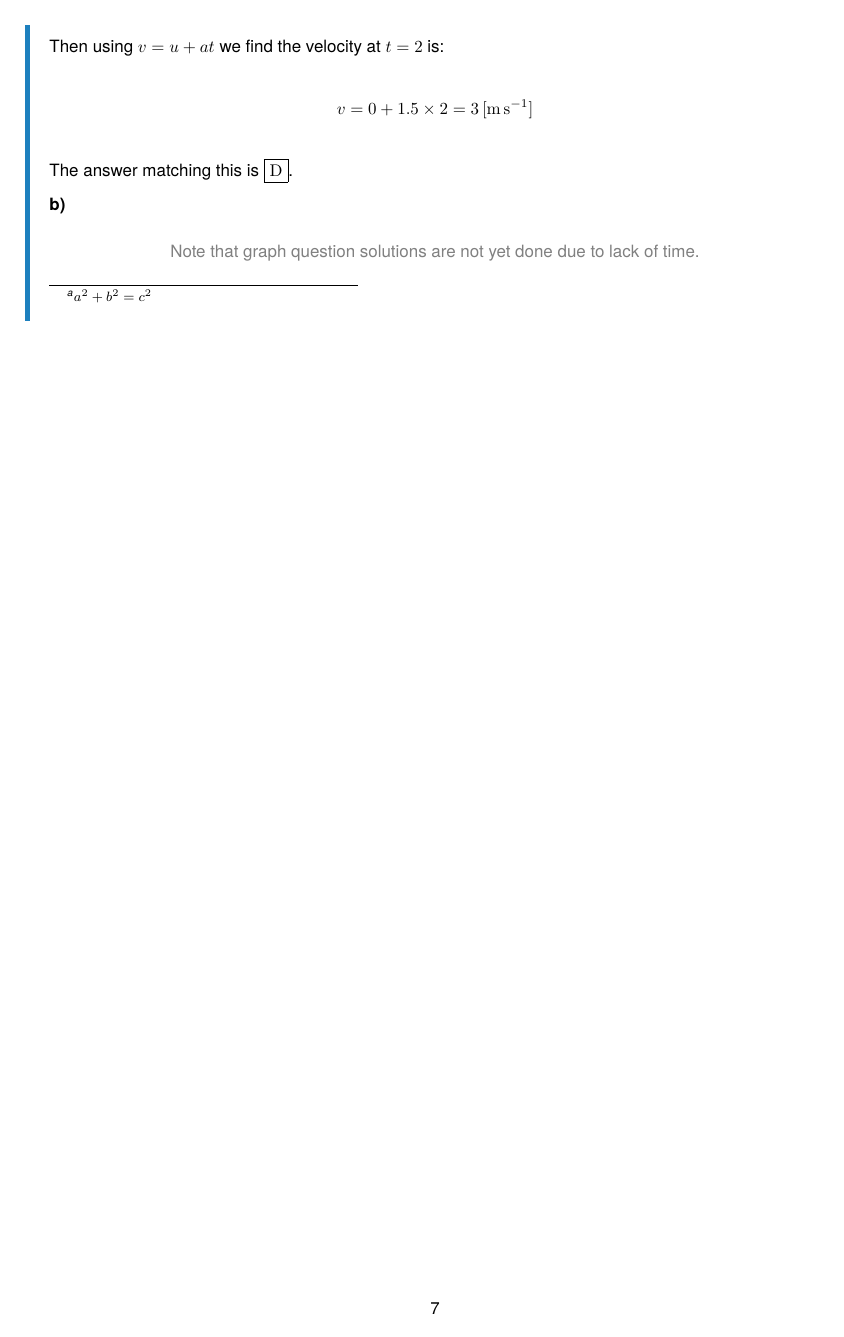
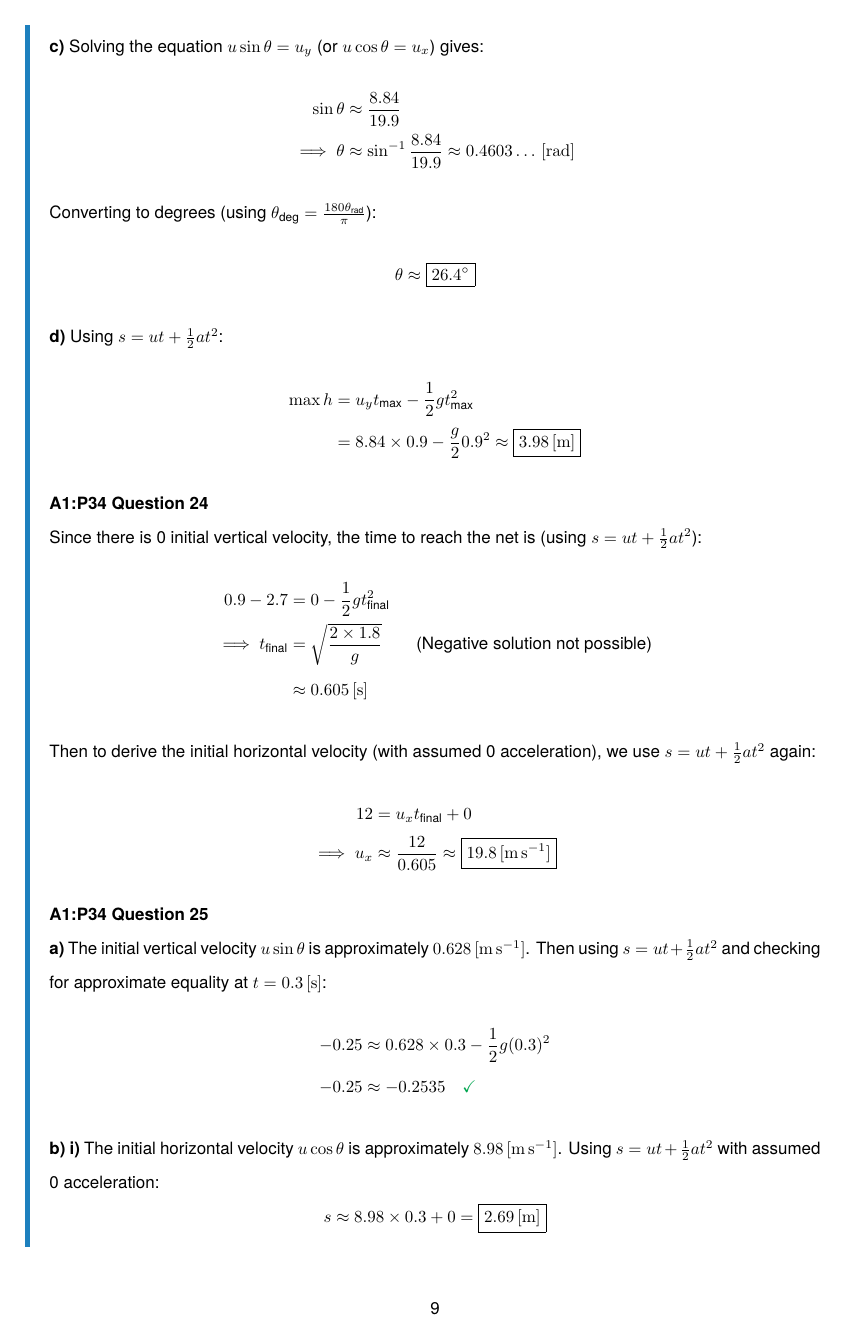
Before and after one commit to NoelNimstad/PhysicsSuggestedSolutions, a LaTeX document (main.tex, which reads A.tex): page 8 of 9 before the commit and page 10 of 12 after it. Compiled offline with pdfLaTeX.

Commit message:
finished A.1

```diff
--- a/A.tex
+++ b/A.tex
@@ -299,0 +303,2 @@ The answer matching this is \answer{D}.
+    {u_1}_yt-\frac{1}{2}gt^2&=\max y={u_2}_yt-\frac{1}{2}gt^2\\
+    \implies{u_1}_y&={u_2}_y
@@ -299,0 +374,46 @@ The answer matching this is \answer{D}.
+\subquestion{c}
+Solving the equation $u\sin\theta=u_y$ (or $u\cos\theta=u_x$) gives:
+\begin{align*}
+    \sin\theta&\approx\frac{8.84}{19.9}\\
+    \implies\theta&\approx\sin^{-1}\frac{8.84}{19.9}\approx0.4603\hdots\unit{rad}
+\end{align*}
+Converting to degrees (using $\theta_\text{deg}=\frac{180\theta_\text{rad}}{\pi}$):
+$$
+    \theta\approx\boxed{26.4^ \circ}
+$$
+
+\subquestion{d}
+Using $s=ut+\frac{1}{2}at^2$:
+\begin{align*}
+    \max h&=u_yt_\text{max}-\frac{1}{2}gt_\text{max}^2\\
+    &=8.84\times0.9-\frac{g}{2}0.9^2\approx\boxed{3.98\unit{m}}
+\end{align*}
+
+\question{A1}{34}{24}
+Since there is 0 initial vertical velocity, the time to reach the net is (using $s=ut+\frac{1}{2}at^2$):
+\begin{align*}
+    0.9-2.7&=0-\frac{1}{2}gt_\text{final}^2\\
+    \implies t_\text{final}&=\sqrt{\frac{2\times1.8}{g}}\qquad\text{(Negative solution not possible)}\\
+    &\approx0.605\unit{s}
+\end{align*}
+Then to derive the initial horizontal velocity (with assumed 0 acceleration), we use $s=ut+\frac{1}{2}at^2$ again:
+\begin{align*}
+    12&=u_xt_\text{final}+0\\
+    \implies u_x&\approx\frac{12}{0.605}\approx\boxed{19.8\unit{m\,s^{-1}}}
+\end{align*}
+
+\question{A1}{34}{25}
+\subquestion{a}
+The initial vertical velocity $u\sin\theta$ is approximately $0.628\unit{m\,s^{-1}}$.
+Then using $s=ut+\frac{1}{2}at^2$ and checking for approximate equality at $t=0.3\unit{s}$:
+\begin{align*}
+    -0.25&\approx0.628\times0.3-\frac{1}{2}g(0.3)^2\\
+    -0.25&\approx-0.2535\quad\color{Green}\checkmark
+\end{align*}
+
+\subquestion{b}
+\subsubquestion{i}
+The initial horizontal velocity $u\cos\theta$ is approximately $8.98\unit{m\,s^{-1}}$.
+Using $s=ut+\frac{1}{2}at^2$ with assumed 0 acceleration:
+$$
+    s\approx8.98\times0.3+0=\boxed{2.69\unit{m}}
@@ -299,0 +433 @@ The answer matching this is \answer{D}.
+\subquestion{c}
```
Also changed, not shown: main.pdf, A.tex (93 more changed lines).
